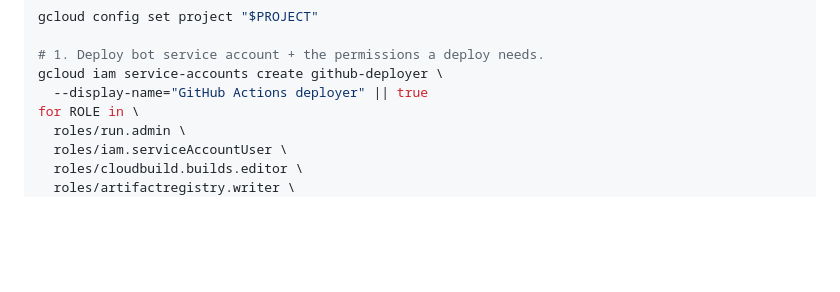
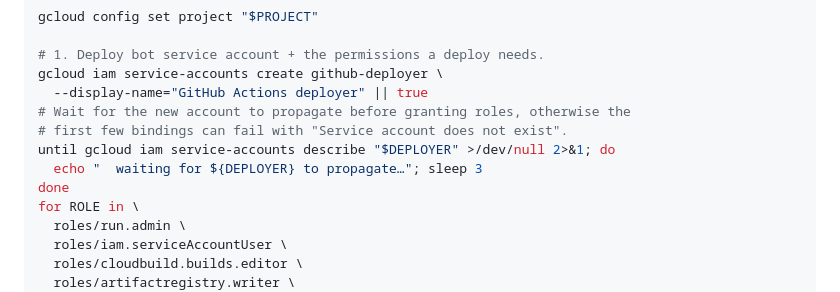
Before and after one commit to gojiphysio/goji, a Markdown page: .github/workflows/README.md, the part around the change. Drawn GitHub-style; blank space fills up the shorter version.

Commit message:
Harden WIF setup: wait for deploy SA to propagate before granting roles
Avoids the 'Service account does not exist' race when the role-binding loop
runs immediately after creating the account.

https://claude.ai/code/session_014JynMUUsx1YNwLpkWRUZvU

```diff
--- a/.github/workflows/README.md
+++ b/.github/workflows/README.md
@@ -24,6 +24,11 @@ gcloud config set project "$PROJECT"
 # 1. Deploy bot service account + the permissions a deploy needs.
 gcloud iam service-accounts create github-deployer \
   --display-name="GitHub Actions deployer" || true
+# Wait for the new account to propagate before granting roles, otherwise the
+# first few bindings can fail with "Service account does not exist".
+until gcloud iam service-accounts describe "$DEPLOYER" >/dev/null 2>&1; do
+  echo "  waiting for ${DEPLOYER} to propagate…"; sleep 3
+done
 for ROLE in \
   roles/run.admin \
   roles/iam.serviceAccountUser \
```
